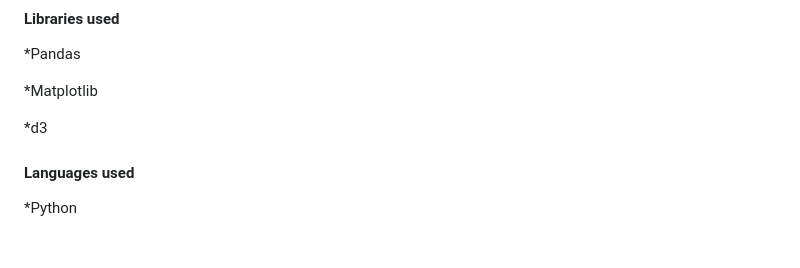
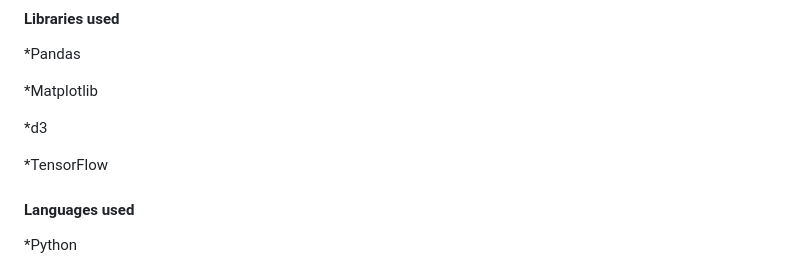
Before and after one commit to anna2023471/stroke_predictor, a Markdown page: README.md, the part around the change printed below. Rendered like a GitHub page; blank space fills up the shorter version.

```diff
--- a/README.md
+++ b/README.md
@@ -124,6 +124,8 @@ Pressing the "Clear" button resets the form to blank.
 
    *d3
 
+   *TensorFlow
+
 #### Languages used
 
    *Python
```
Also changed, not shown: other parts of README.md (+1 -1 lines).
